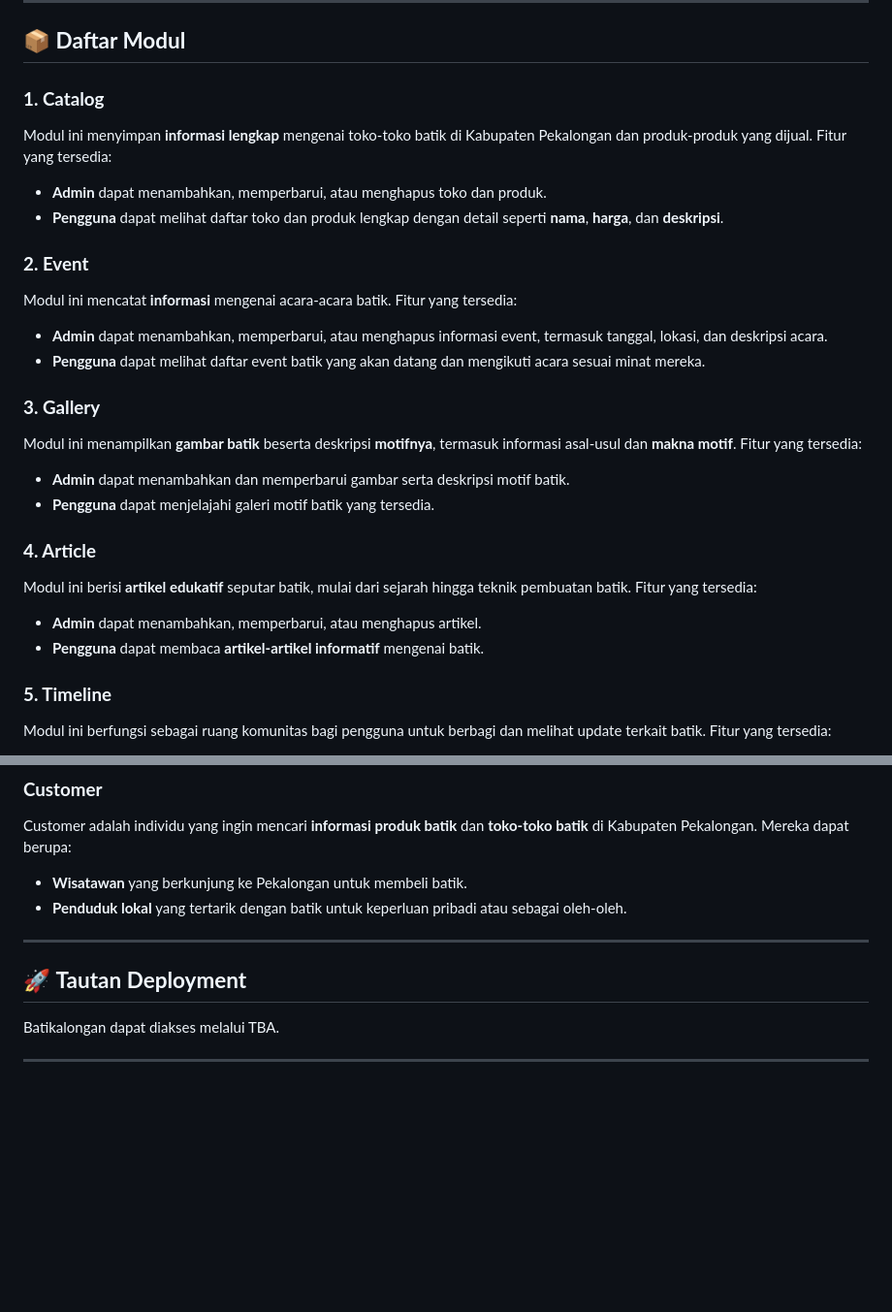
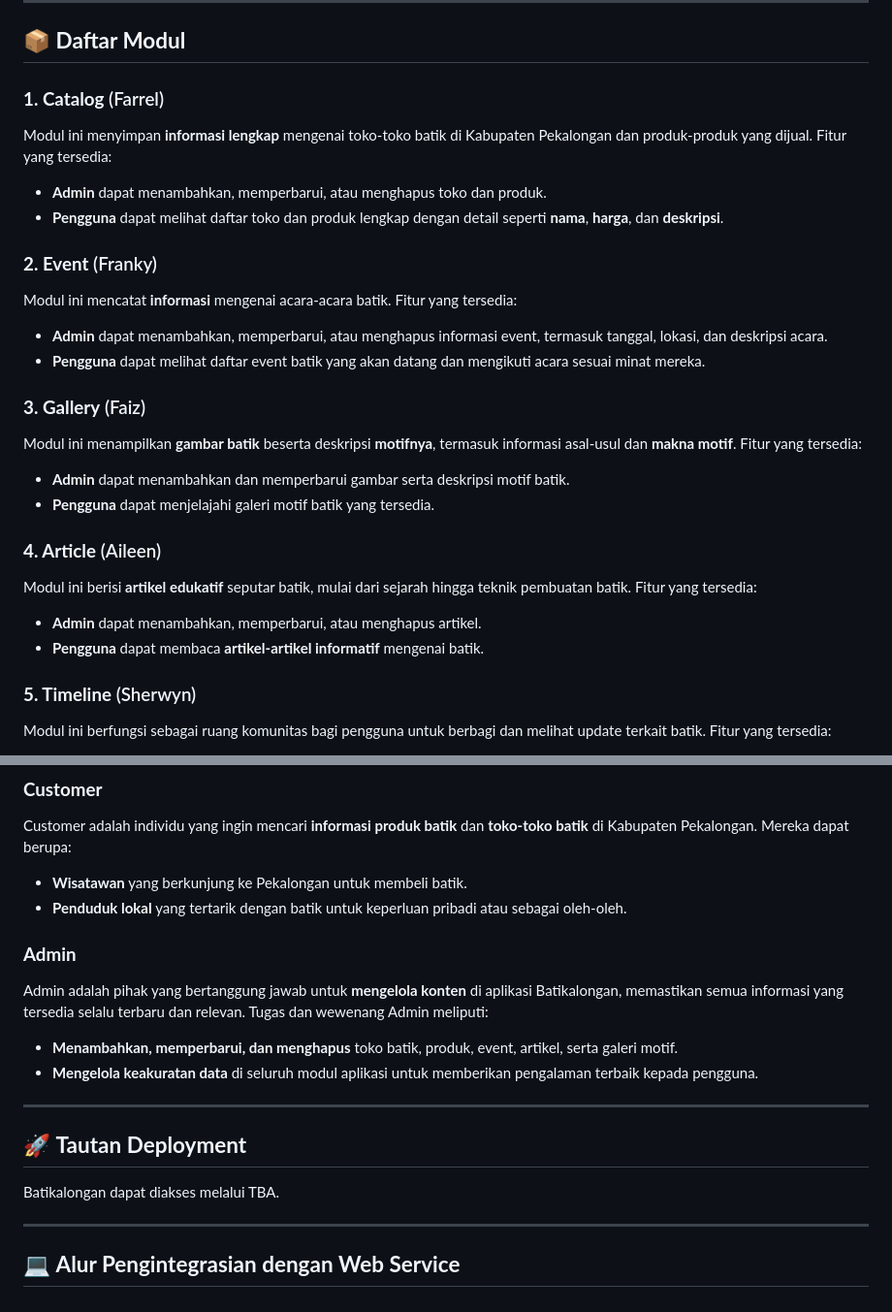
Before and after one commit to PBP-F05/Batikalongan-mobile, a Markdown page: README.md, 2 parts joined by grey strips. Shown at 97% size. GitHub-like rendering; blank space fills up the shorter version.

Commit message:
update readme lagi

```diff
--- a/README.md
+++ b/README.md
@@ -29,27 +29,27 @@ Batikalongan menggunakan dukungan teknologi untuk memberikan **kemudahan** dan *
 
 ## 📦 **Daftar Modul**
 
-### **1. Catalog**
+### **1. Catalog** (Farrel)
 Modul ini menyimpan **informasi lengkap** mengenai toko-toko batik di Kabupaten Pekalongan dan produk-produk yang dijual. Fitur yang tersedia:
 - **Admin** dapat menambahkan, memperbarui, atau menghapus toko dan produk.
 - **Pengguna** dapat melihat daftar toko dan produk lengkap dengan detail seperti **nama**, **harga**, dan **deskripsi**.
 
-### **2. Event**
+### **2. Event** (Franky)
 Modul ini mencatat **informasi** mengenai acara-acara batik. Fitur yang tersedia:
 - **Admin** dapat menambahkan, memperbarui, atau menghapus informasi event, termasuk tanggal, lokasi, dan deskripsi acara.
 - **Pengguna** dapat melihat daftar event batik yang akan datang dan mengikuti acara sesuai minat mereka.
 
-### **3. Gallery**
+### **3. Gallery** (Faiz)
 Modul ini menampilkan **gambar batik** beserta deskripsi **motifnya**, termasuk informasi asal-usul dan **makna motif**. Fitur yang tersedia:
 - **Admin** dapat menambahkan dan memperbarui gambar serta deskripsi motif batik.
 - **Pengguna** dapat menjelajahi galeri motif batik yang tersedia.
 
-### **4. Article**
+### **4. Article** (Aileen)
 Modul ini berisi **artikel edukatif** seputar batik, mulai dari sejarah hingga teknik pembuatan batik. Fitur yang tersedia:
 - **Admin** dapat menambahkan, memperbarui, atau menghapus artikel.
 - **Pengguna** dapat membaca **artikel-artikel informatif** mengenai batik.
 
-### **5. Timeline**
+### **5. Timeline** (Sherwyn)
 Modul ini berfungsi sebagai ruang komunitas bagi pengguna untuk berbagi dan melihat update terkait batik. Fitur yang tersedia:
 - **Pengguna** dapat membuat posting tentang pengalaman, pertanyaan, atau informasi terbaru seputar batik.
 - **Pengguna** dapat melihat posting dari pengguna lain, termasuk komentar dan interaksi terkait.
@@ -65,9 +65,16 @@ Customer adalah individu yang ingin mencari **informasi produk batik** dan **tok
 - **Wisatawan** yang berkunjung ke Pekalongan untuk membeli batik.
 - **Penduduk lokal** yang tertarik dengan batik untuk keperluan pribadi atau sebagai oleh-oleh.
 
+### **Admin**
+Admin adalah pihak yang bertanggung jawab untuk **mengelola konten** di aplikasi Batikalongan, memastikan semua informasi yang tersedia selalu terbaru dan relevan. Tugas dan wewenang Admin meliputi:
+- **Menambahkan, memperbarui, dan menghapus** toko batik, produk, event, artikel, serta galeri motif.
+- **Mengelola keakuratan data** di seluruh modul aplikasi untuk memberikan pengalaman terbaik kepada pengguna.
+
 ---
 
 ## 🚀 **Tautan Deployment**
 Batikalongan dapat diakses melalui TBA.
 
 ---
+
+## 💻 **Alur Pengintegrasian dengan Web Service**
```
